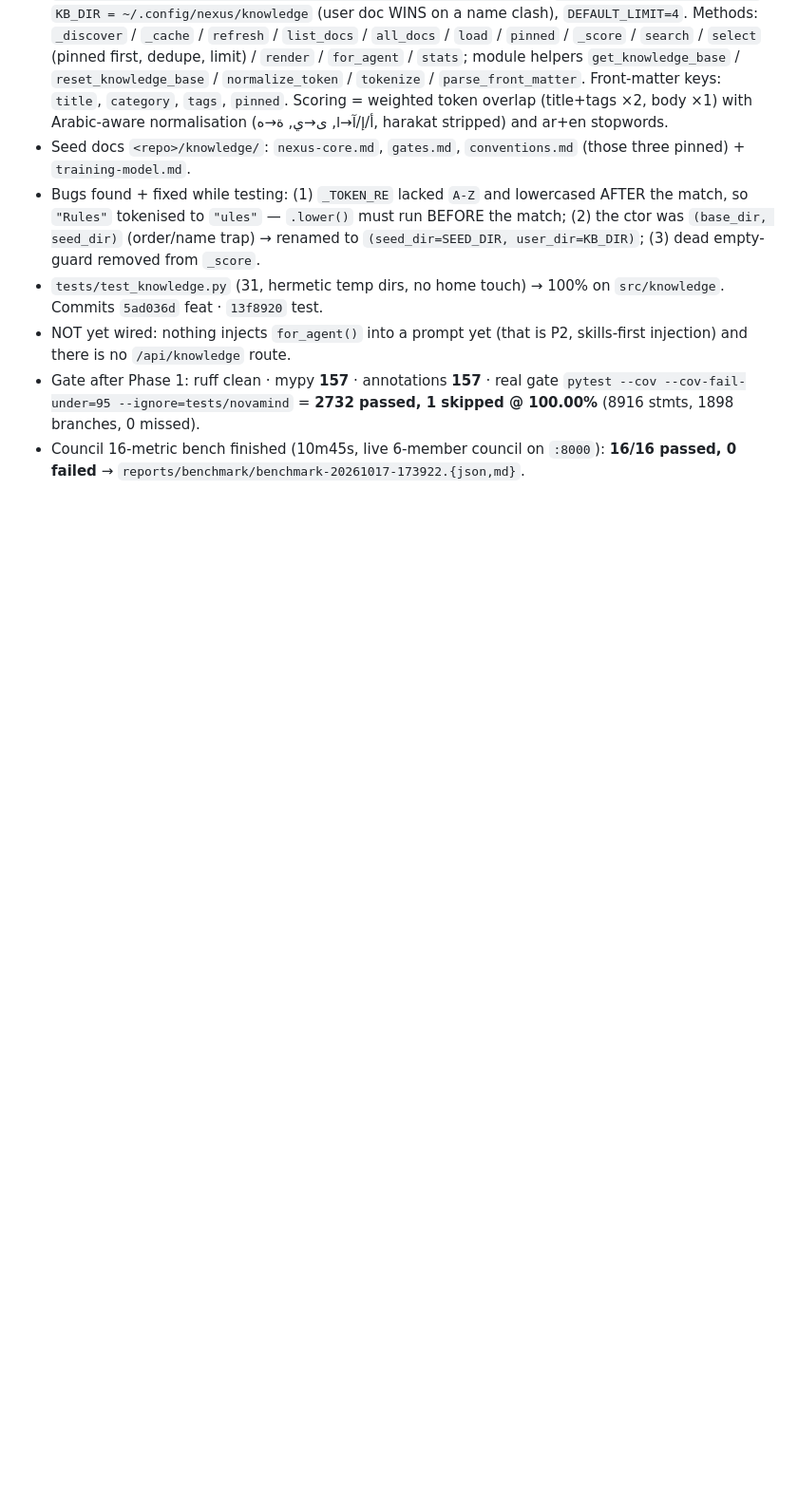
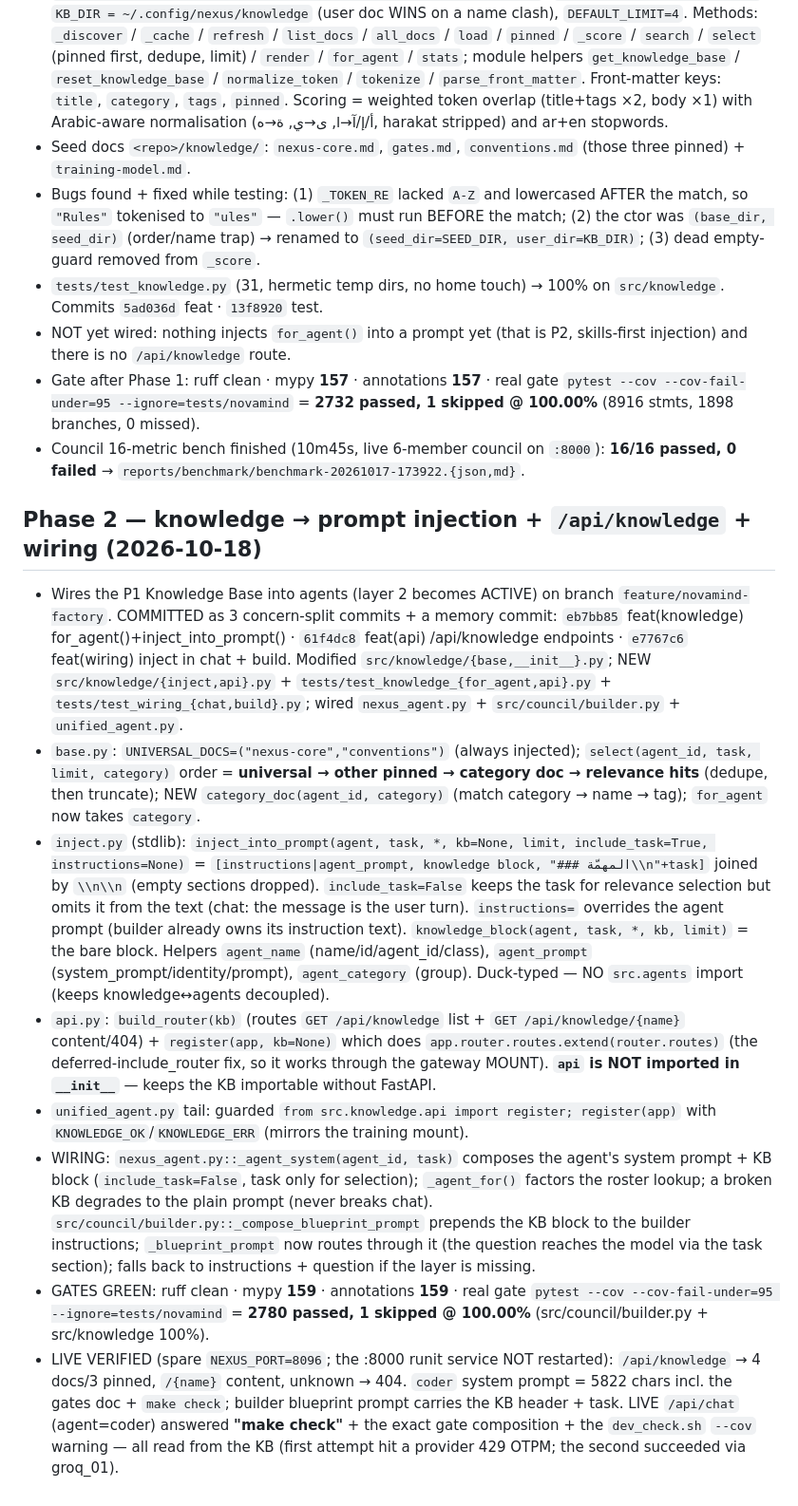
Before and after one commit to tibatechapp-ship-it/nexus-core, a Markdown page: AGENTS.md, the part around the change. Shown at 95% size. GitHub-like rendering; blank space fills up the shorter version.

Commit message:
docs(memory): record the knowledge-base wiring and the Phase 2 commits
Update the Phase 2 memory section: mark it committed (eb7bb85, 61f4dc8,
e7767c6), document the inject_into_prompt overrides (include_task /
instructions / knowledge_block), the chat + build wiring, the 2780 @ 100%
gate, and the live proof (chat answered "make check" from the KB).

```diff
--- a/AGENTS.md
+++ b/AGENTS.md
@@ -1425,3 +1425,52 @@ Pushed to BOTH remotes (verified ls-remote: both at d6c98a2 + tag 4f25913).
   1 skipped @ 100.00%** (8916 stmts, 1898 branches, 0 missed).
 - Council 16-metric bench finished (10m45s, live 6-member council on `:8000`):
   **16/16 passed, 0 failed** → `reports/benchmark/benchmark-20261017-173922.{json,md}`.
+
+## Phase 2 — knowledge → prompt injection + `/api/knowledge` + wiring (2026-10-18)
+- Wires the P1 Knowledge Base into agents (layer 2 becomes ACTIVE) on branch
+  `feature/novamind-factory`. COMMITTED as 3 concern-split commits + a memory
+  commit: `eb7bb85` feat(knowledge) for_agent()+inject_into_prompt() ·
+  `61f4dc8` feat(api) /api/knowledge endpoints · `e7767c6` feat(wiring) inject in
+  chat + build. Modified `src/knowledge/{base,__init__}.py`; NEW
+  `src/knowledge/{inject,api}.py` + `tests/test_knowledge_{for_agent,api}.py` +
+  `tests/test_wiring_{chat,build}.py`; wired `nexus_agent.py` +
+  `src/council/builder.py` + `unified_agent.py`.
+- `base.py`: `UNIVERSAL_DOCS=("nexus-core","conventions")` (always injected);
+  `select(agent_id, task, limit, category)` order = **universal → other pinned →
+  category doc → relevance hits** (dedupe, then truncate); NEW
+  `category_doc(agent_id, category)` (match category → name → tag); `for_agent`
+  now takes `category`.
+- `inject.py` (stdlib): `inject_into_prompt(agent, task, *, kb=None, limit,
+  include_task=True, instructions=None)` = `[instructions|agent_prompt, knowledge
+  block, "### المهمّة\\n"+task]` joined by `\\n\\n` (empty sections dropped).
+  `include_task=False` keeps the task for relevance selection but omits it from
+  the text (chat: the message is the user turn). `instructions=` overrides the
+  agent prompt (builder already owns its instruction text).
+  `knowledge_block(agent, task, *, kb, limit)` = the bare block.
+  Helpers `agent_name` (name/id/agent_id/class), `agent_prompt`
+  (system_prompt/identity/prompt), `agent_category` (group). Duck-typed — NO
+  `src.agents` import (keeps knowledge↔agents decoupled).
+- `api.py`: `build_router(kb)` (routes `GET /api/knowledge` list + `GET
+  /api/knowledge/{name}` content/404) + `register(app, kb=None)` which does
+  `app.router.routes.extend(router.routes)` (the deferred-include_router fix, so
+  it works through the gateway MOUNT). **`api` is NOT imported in `__init__`** —
+  keeps the KB importable without FastAPI.
+- `unified_agent.py` tail: guarded `from src.knowledge.api import register;
+  register(app)` with `KNOWLEDGE_OK`/`KNOWLEDGE_ERR` (mirrors the training mount).
+- WIRING: `nexus_agent.py::_agent_system(agent_id, task)` composes the agent's
+  system prompt + KB block (`include_task=False`, task only for selection);
+  `_agent_for()` factors the roster lookup; a broken KB degrades to the plain
+  prompt (never breaks chat). `src/council/builder.py::_compose_blueprint_prompt`
+  prepends the KB block to the builder instructions; `_blueprint_prompt` now
+  routes through it (the question reaches the model via the task section);
+  falls back to instructions + question if the layer is missing.
+- GATES GREEN: ruff clean · mypy **159** · annotations **159** · real gate
+  `pytest --cov --cov-fail-under=95 --ignore=tests/novamind` = **2780 passed,
+  1 skipped @ 100.00%** (src/council/builder.py + src/knowledge 100%).
+- LIVE VERIFIED (spare `NEXUS_PORT=8096`; the :8000 runit service NOT restarted):
+  `/api/knowledge` → 4 docs/3 pinned, `/{name}` content, unknown → 404. `coder`
+  system prompt = 5822 chars incl. the gates doc + `make check`; builder
+  blueprint prompt carries the KB header + task. LIVE `/api/chat` (agent=coder)
+  answered **"make check"** + the exact gate composition + the `dev_check.sh`
+  `--cov` warning — all read from the KB (first attempt hit a provider 429 OTPM;
+  the second succeeded via groq_01).
```
